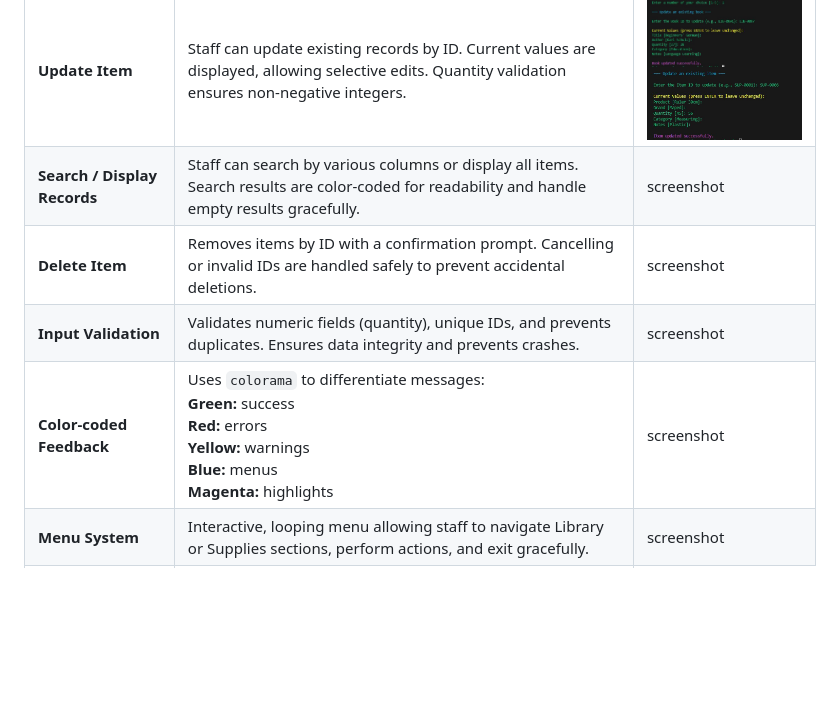
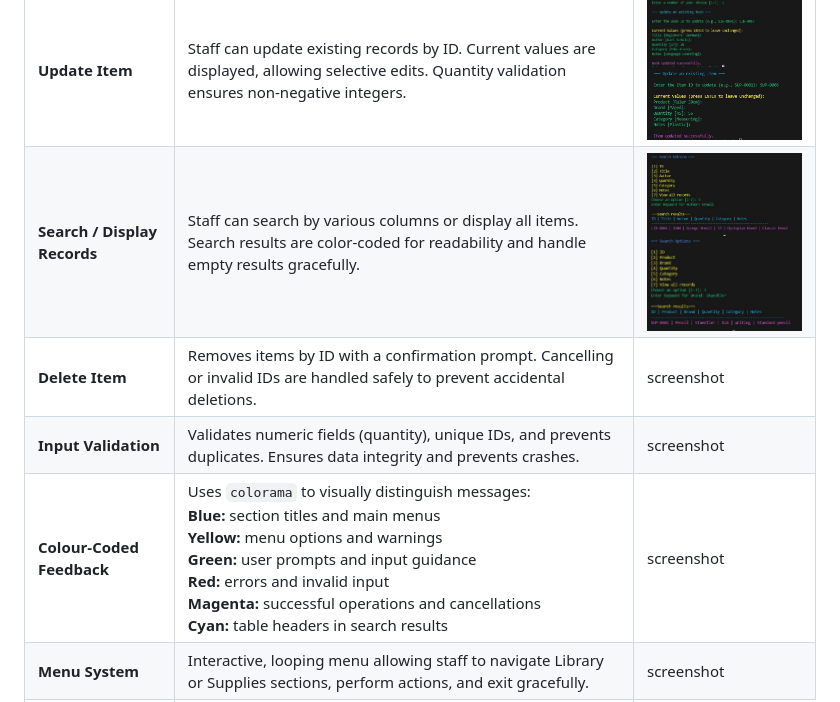
Before and after one commit to Sascha-netizen/school-inventory, a Markdown page: README.md, the part around the change. GitHub-like rendering; pictures changed too: documentation/search-book-library.JPG (added), documentation/search-item-supplies.JPG (added); blank space fills up the shorter version.

Commit message:
Add search/display option in README for both library and supplies

```diff
--- a/README.md
+++ b/README.md
@@ -90,7 +90,9 @@ As a staff member of a school, I want the programme to handle errors gracefully,
     <tr>
       <td><strong>Search / Display Records</strong></td>
       <td>Staff can search by various columns or display all items. Search results are color-coded for readability and handle empty results gracefully.</td>
-      <td>screenshot</td>
+      <td> <img src="./documentation/search-book-library.JPG" alt="User searches book in library records" width="300"> <br>
+      <img src="./documentation/search-item-supplies.JPG" alt="User searches an item in the supplies records" width="300">
+      </td>
     </tr>
     <tr>
       <td><strong>Delete Item</strong></td>
@@ -102,18 +104,19 @@ As a staff member of a school, I want the programme to handle errors gracefully,
       <td>Validates numeric fields (quantity), unique IDs, and prevents duplicates. Ensures data integrity and prevents crashes.</td>
       <td>screenshot</td>
     </tr>
-    <tr>
-      <td><strong>Color-coded Feedback</strong></td>
-      <td>
-        Uses <code>colorama</code> to differentiate messages:<br>
-        <strong>Green:</strong> success<br>
-        <strong>Red:</strong> errors<br>
-        <strong>Yellow:</strong> warnings<br>
-        <strong>Blue:</strong> menus<br>
-        <strong>Magenta:</strong> highlights
-      </td>
-      <td>screenshot</td>
-    </tr>
+   <tr>
+  <td><strong>Colour-Coded Feedback</strong></td>
+  <td>
+    Uses <code>colorama</code> to visually distinguish messages:<br>
+    <strong>Blue:</strong> section titles and main menus<br>
+    <strong>Yellow:</strong> menu options and warnings<br>
+    <strong>Green:</strong> user prompts and input guidance<br>
+    <strong>Red:</strong> errors and invalid input<br>
+    <strong>Magenta:</strong> successful operations and cancellations<br>
+    <strong>Cyan:</strong> table headers in search results
+  </td>
+  <td>screenshot</td>
+</tr>
     <tr>
       <td><strong>Menu System</strong></td>
       <td>Interactive, looping menu allowing staff to navigate Library or Supplies sections, perform actions, and exit gracefully.</td>
```
